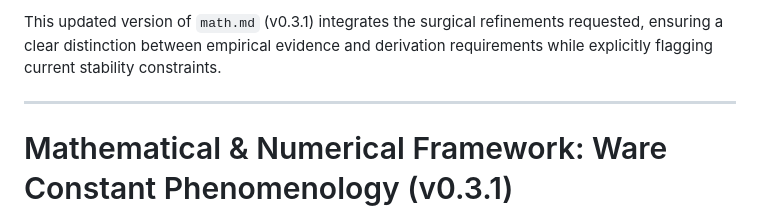
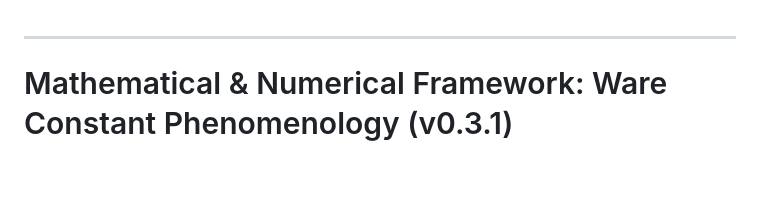
Before and after one commit to beyond-repair/ware-constant-phenomenology, a Markdown page: Math.md, the part around the change. Drawn GitHub-style; blank space fills up the shorter version.

Commit message:
Clean up Math.md by removing old version details
Removed outdated version information and introductory text.

```diff
--- a/Math.md
+++ b/Math.md
@@ -1,5 +1,3 @@
-This updated version of `math.md` (v0.3.1) integrates the surgical refinements requested, ensuring a clear distinction between empirical evidence and derivation requirements while explicitly flagging current stability constraints.
-
 ---
 
 # Mathematical & Numerical Framework: Ware Constant Phenomenology (v0.3.1)
```
